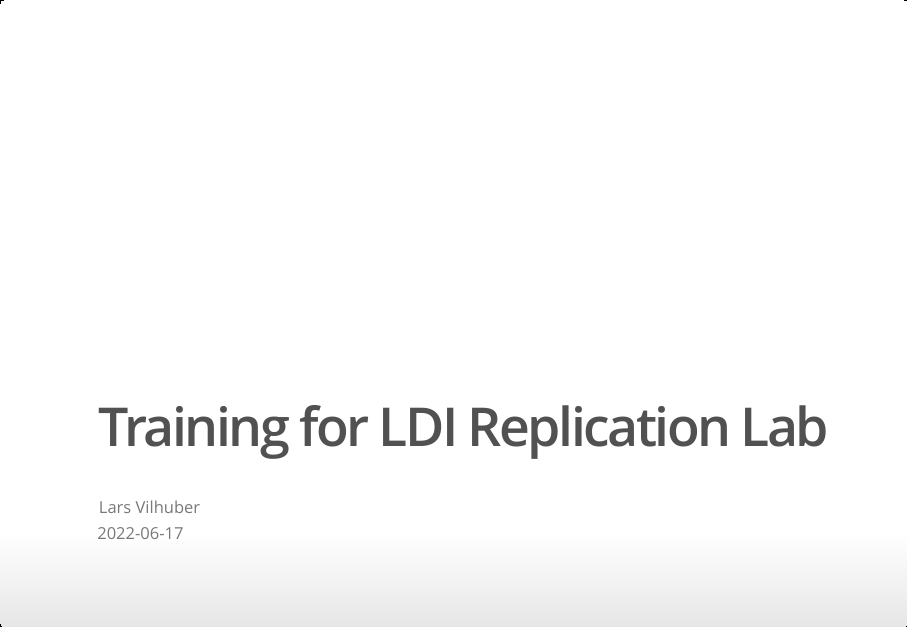
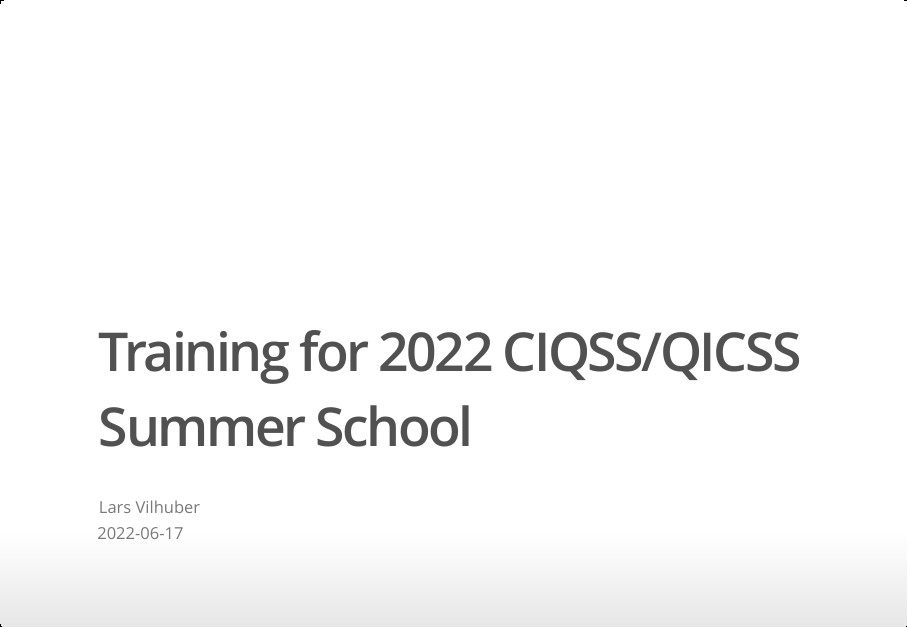
Before and after one commit to labordynamicsinstitute/replicability-training-presentation-qicss, an R Markdown document (index.Rmd): page 1 of 7. The pictures show the output file index.html that the author committed with the source, opened offline.

Commit message:
deploy: 846bbfdef18efec67e00dc141830fd69042d6c72

```diff
--- a/index.Rmd
+++ b/index.Rmd
@@ -1,5 +1,5 @@
 ---
-title: "Training for LDI Replication Lab"
+title: "Training for 2022 CIQSS/QICSS Summer School"
 author:
   - "Lars Vilhuber"
 date: "`r Sys.Date()`"
```
Also changed, not shown: index.html, part2a.html, part2b.html, part3.html, part5.html, part6.html, part7.html.
